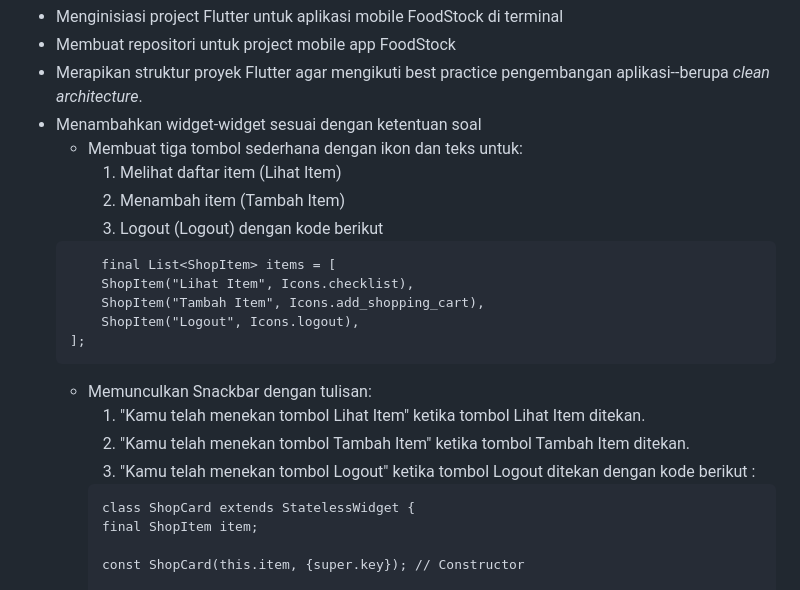
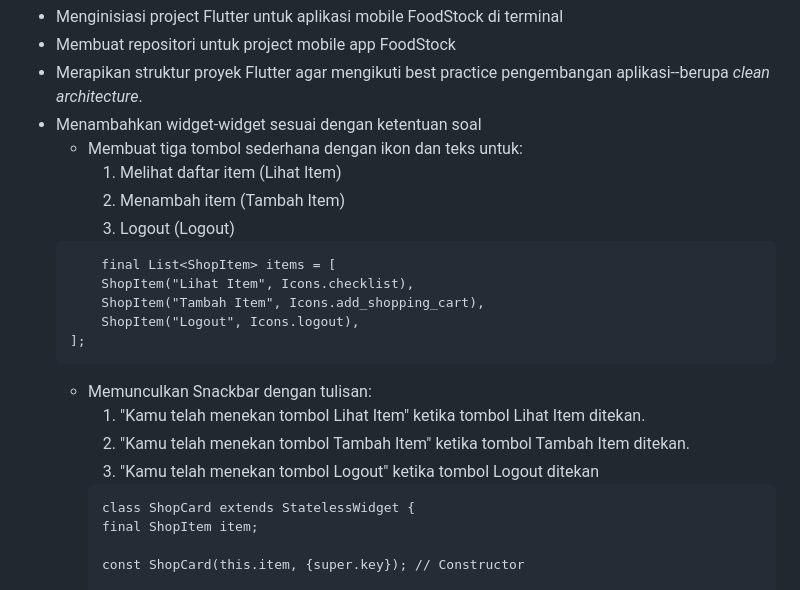
Before and after one commit to striveries/foodstock-mobile, a Markdown page: README.md, the part around the change. GitHub-like rendering.

Commit message:
done readme

````diff
--- a/README.md
+++ b/README.md
@@ -57,7 +57,6 @@ Dalam tugas ini, saya menggunakan beberapa widget, diantaranya :
         1. Melihat daftar item (Lihat Item)
         2. Menambah item (Tambah Item)
         3. Logout (Logout)
-    dengan kode berikut
     ```
         final List<ShopItem> items = [
         ShopItem("Lihat Item", Icons.checklist),
@@ -69,7 +68,6 @@ Dalam tugas ini, saya menggunakan beberapa widget, diantaranya :
         1. "Kamu telah menekan tombol Lihat Item" ketika tombol Lihat Item ditekan.
         2. "Kamu telah menekan tombol Tambah Item" ketika tombol Tambah Item ditekan.
         3. "Kamu telah menekan tombol Logout" ketika tombol Logout ditekan
-        dengan kode berikut :
         ```
         class ShopCard extends StatelessWidget {
         final ShopItem item;
````
